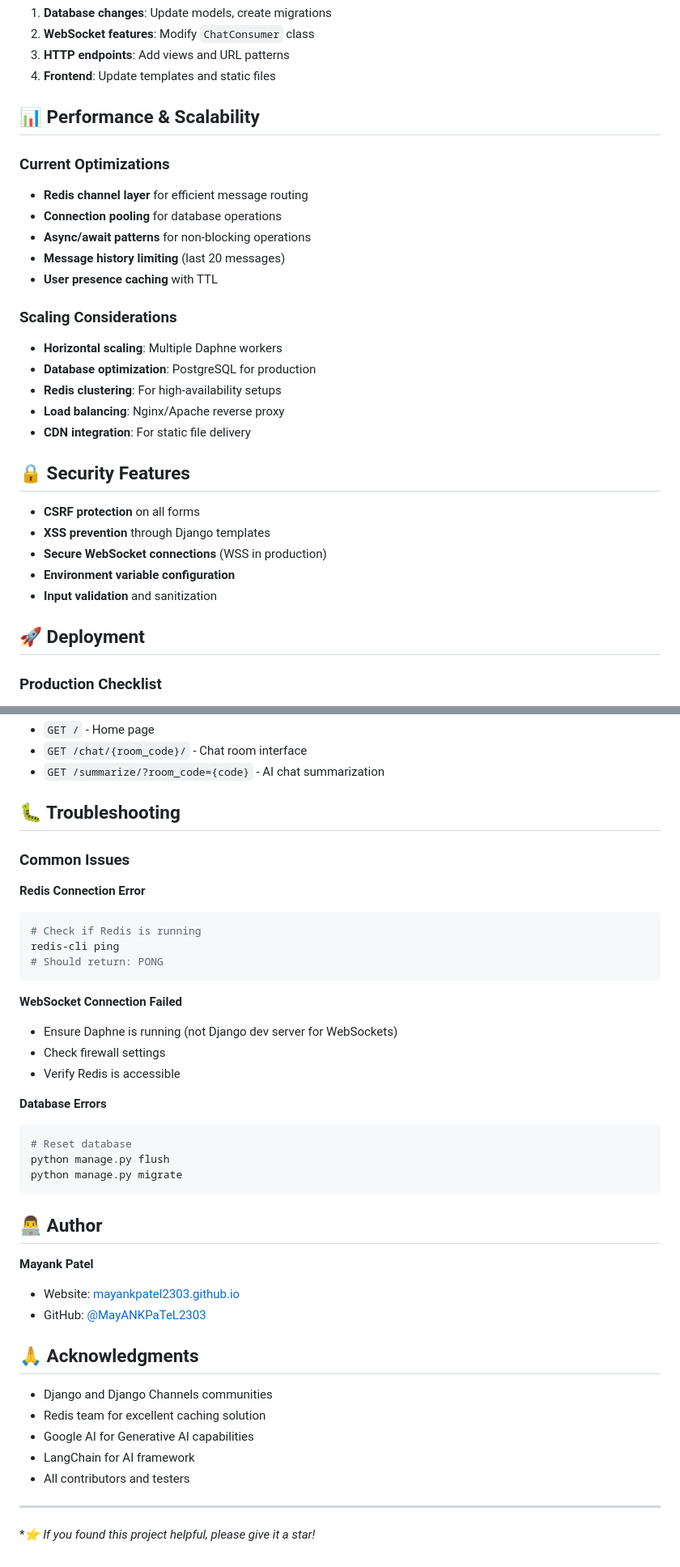
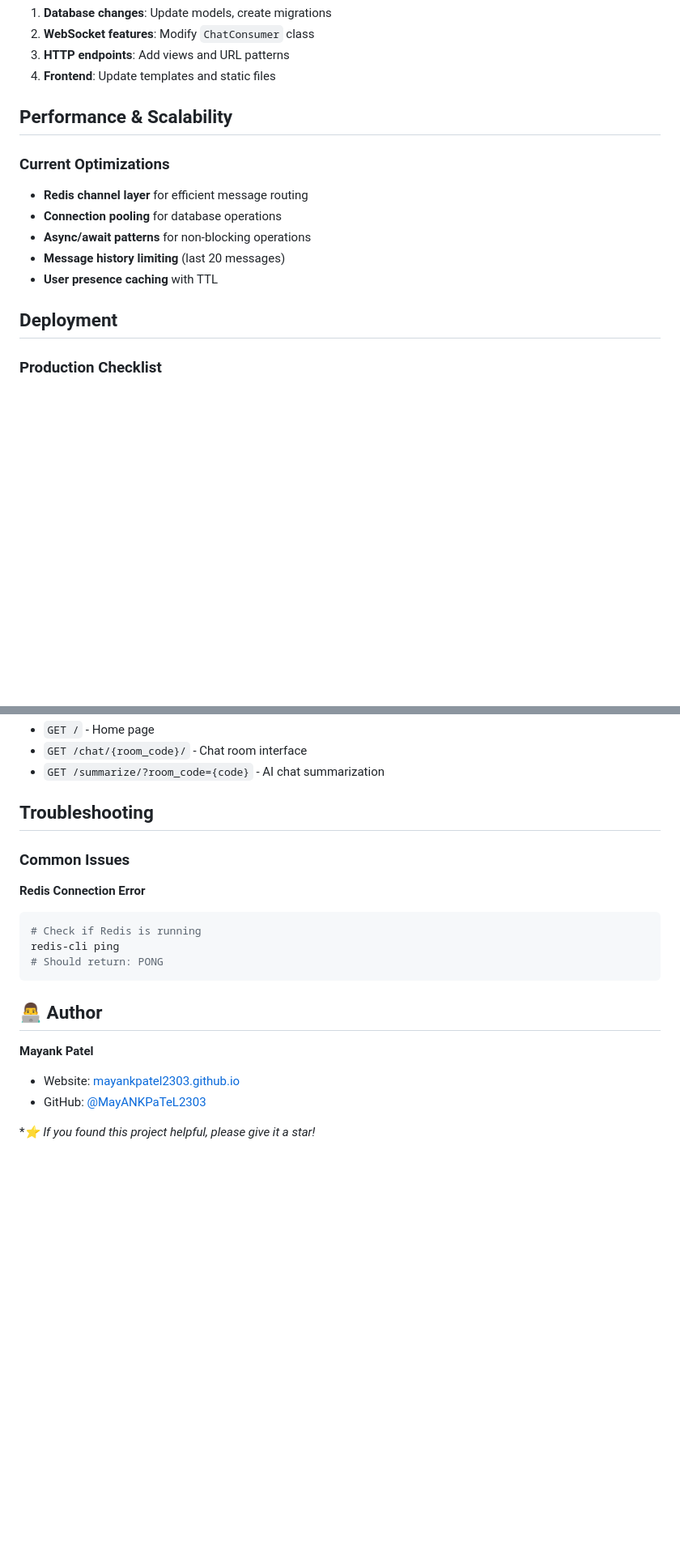
Before and after one commit to MayANKPaTeL2303/Group-Chat-App, a Markdown page: README.md, 2 parts joined by grey strips. Shown at 81% size. Drawn GitHub-style; blank space fills up the shorter version.

````diff
--- a/README.md
+++ b/README.md
@@ -228,7 +228,7 @@ To enable AI-powered chat summarization:
 3. **HTTP endpoints**: Add views and URL patterns
 4. **Frontend**: Update templates and static files
 
-## 📊 Performance & Scalability
+## Performance & Scalability
 
 ### Current Optimizations
 - **Redis channel layer** for efficient message routing
@@ -237,22 +237,7 @@ To enable AI-powered chat summarization:
 - **Message history limiting** (last 20 messages)
 - **User presence caching** with TTL
 
-### Scaling Considerations
-- **Horizontal scaling**: Multiple Daphne workers
-- **Database optimization**: PostgreSQL for production
-- **Redis clustering**: For high-availability setups
-- **Load balancing**: Nginx/Apache reverse proxy
-- **CDN integration**: For static file delivery
-
-## 🔒 Security Features
-
-- **CSRF protection** on all forms
-- **XSS prevention** through Django templates
-- **Secure WebSocket connections** (WSS in production)
-- **Environment variable configuration**
-- **Input validation** and sanitization
-
-## 🚀 Deployment
+## Deployment
 
 ### Production Checklist
 - [ ] Set `DEBUG = False`
@@ -303,7 +288,7 @@ CMD ["daphne", "groupchat.asgi:application"]
 - `GET /chat/{room_code}/` - Chat room interface
 - `GET /summarize/?room_code={code}` - AI chat summarization
 
-## 🐛 Troubleshooting
+## Troubleshooting
 
 ### Common Issues
 
@@ -314,17 +299,6 @@ redis-cli ping
 # Should return: PONG
 ```
 
-**WebSocket Connection Failed**
-- Ensure Daphne is running (not Django dev server for WebSockets)
-- Check firewall settings
-- Verify Redis is accessible
-
-**Database Errors**
-```bash
-# Reset database
-python manage.py flush
-python manage.py migrate
-```
 
 ## 👨‍💻 Author
 
@@ -332,14 +306,5 @@ python manage.py migrate
 - Website: [mayankpatel2303.github.io](https://mayankpatel2303.github.io/)
 - GitHub: [@MayANKPaTeL2303](https://github.com/MayANKPaTeL2303)
 
-## 🙏 Acknowledgments
-
-- Django and Django Channels communities
-- Redis team for excellent caching solution
-- Google AI for Generative AI capabilities
-- LangChain for AI framework
-- All contributors and testers
-
----
 
 **⭐ If you found this project helpful, please give it a star!*
````
Also changed, not shown: other parts of README.md (+11 -11 lines).
